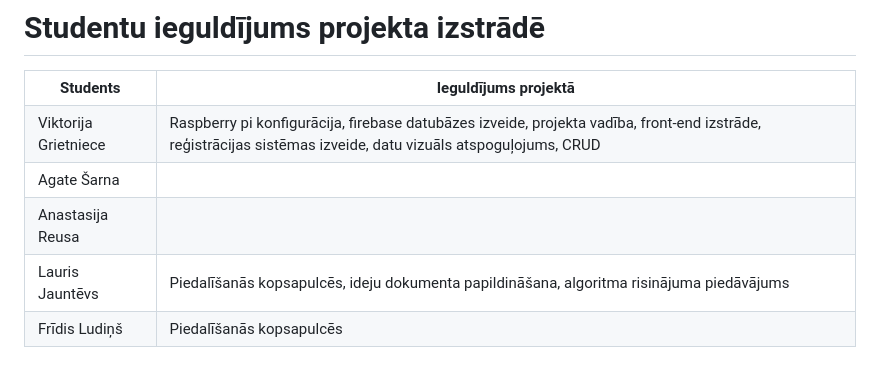
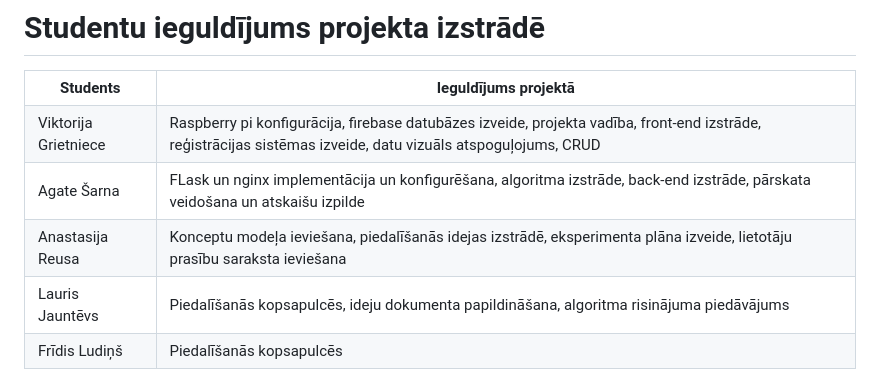
Before and after one commit to viktorijagrietniece/ProLabFinal, a Markdown page: parskats.md, the part around the change. Drawn GitHub-style.

```diff
--- a/parskats.md
+++ b/parskats.md
@@ -166,11 +166,11 @@ Tā kā visu mainīgo kļūdas iekļaujas <5% intervālā, varam secināt, ka ga
   </tr>
   <tr>
     <td>Agate Šarna</td>
-    <td></td>
+    <td>FLask un nginx implementācija un konfigurēšana, algoritma izstrāde, back-end izstrāde, pārskata veidošana un atskaišu izpilde</td>
   </tr>
   <tr>
     <td>Anastasija Reusa</td>
-    <td></td>
+    <td>Konceptu modeļa ieviešana, piedalīšanās idejas izstrādē, eksperimenta plāna izveide, lietotāju prasību saraksta ieviešana</td>
   </tr>
   <tr>
     <td>Lauris Jauntēvs</td>
```
